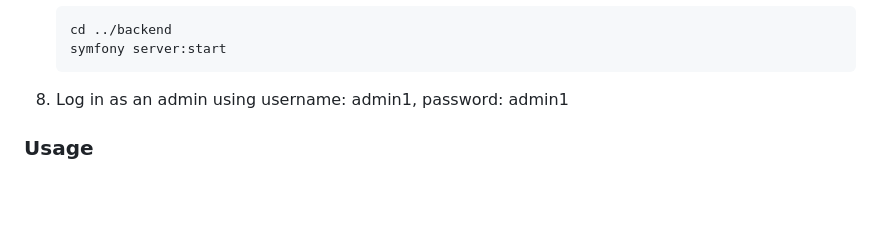
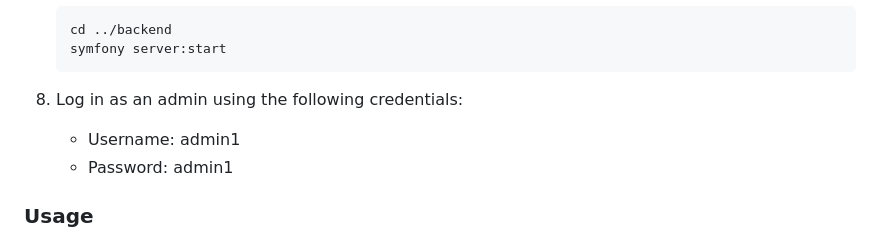
Before and after one commit to Vedgge/mate-dragons, a Markdown page: README.md, the part around the change. GitHub-like rendering; blank space fills up the shorter version.

````diff
--- a/README.md
+++ b/README.md
@@ -92,7 +92,9 @@ Mate & Dragons is an e-commerce platform designed to provide a seamless shopping
    ```bash
    cd ../backend
    symfony server:start
-8. Log in as an admin using username: admin1, password: admin1
+8. Log in as an admin using the following credentials:
+   - Username: admin1
+   - Password: admin1
 
 ### Usage
 
````
